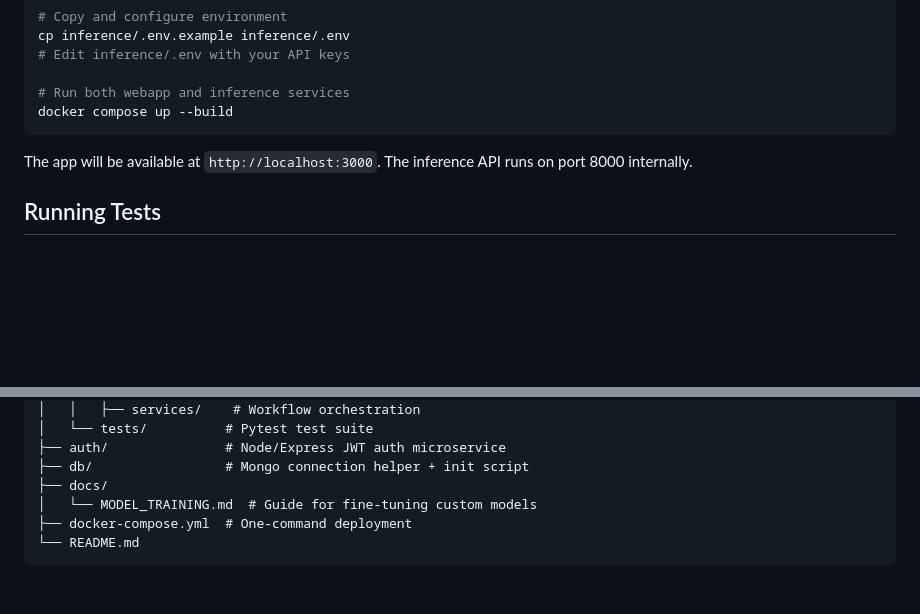
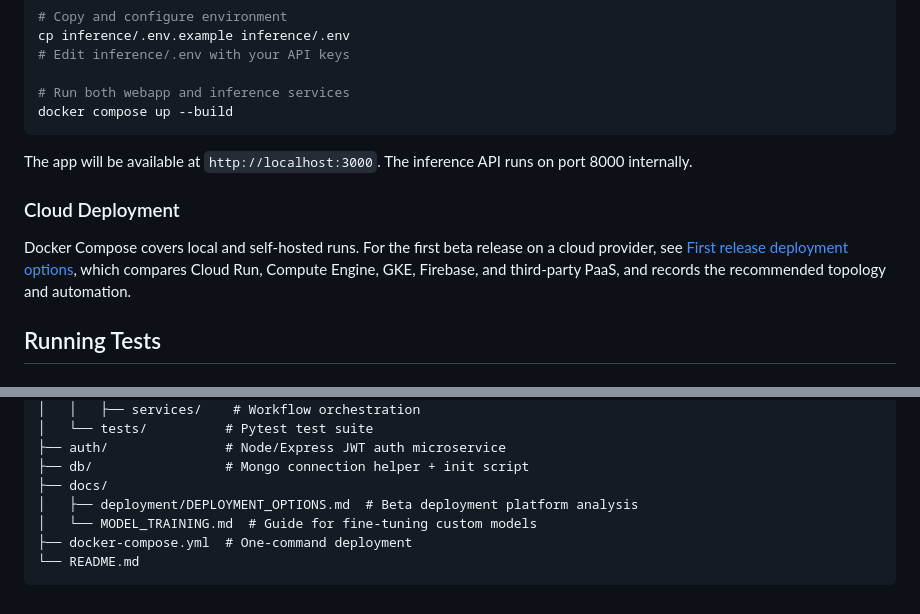
Before and after one commit to franciscosuca/exan, a Markdown page: README.md, 2 parts joined by grey strips. Rendered like a GitHub page; blank space fills up the shorter version.

Commit message:
docs: add first release deployment options analysis
Co-authored-by: franciscosuca <37332293+franciscosuca@users.noreply.github.com>

```diff
--- a/README.md
+++ b/README.md
@@ -131,6 +131,10 @@ docker compose up --build
 
 The app will be available at `http://localhost:3000`. The inference API runs on port 8000 internally.
 
+### Cloud Deployment
+
+Docker Compose covers local and self-hosted runs. For the first beta release on a cloud provider, see [First release deployment options](docs/deployment/DEPLOYMENT_OPTIONS.md), which compares Cloud Run, Compute Engine, GKE, Firebase, and third-party PaaS, and records the recommended topology and automation.
+
 ## Running Tests
 
 ### Inference
@@ -182,6 +186,7 @@ bun run test
 ├── auth/               # Node/Express JWT auth microservice
 ├── db/                 # Mongo connection helper + init script
 ├── docs/
+│   ├── deployment/DEPLOYMENT_OPTIONS.md  # Beta deployment platform analysis
 │   └── MODEL_TRAINING.md  # Guide for fine-tuning custom models
 ├── docker-compose.yml  # One-command deployment
 └── README.md
```
Also changed, not shown: docs/ARCHITECTURE.md (+1 -0 lines), docs/deployment/DEPLOYMENT_OPTIONS.md (added, +222 -0 lines).
